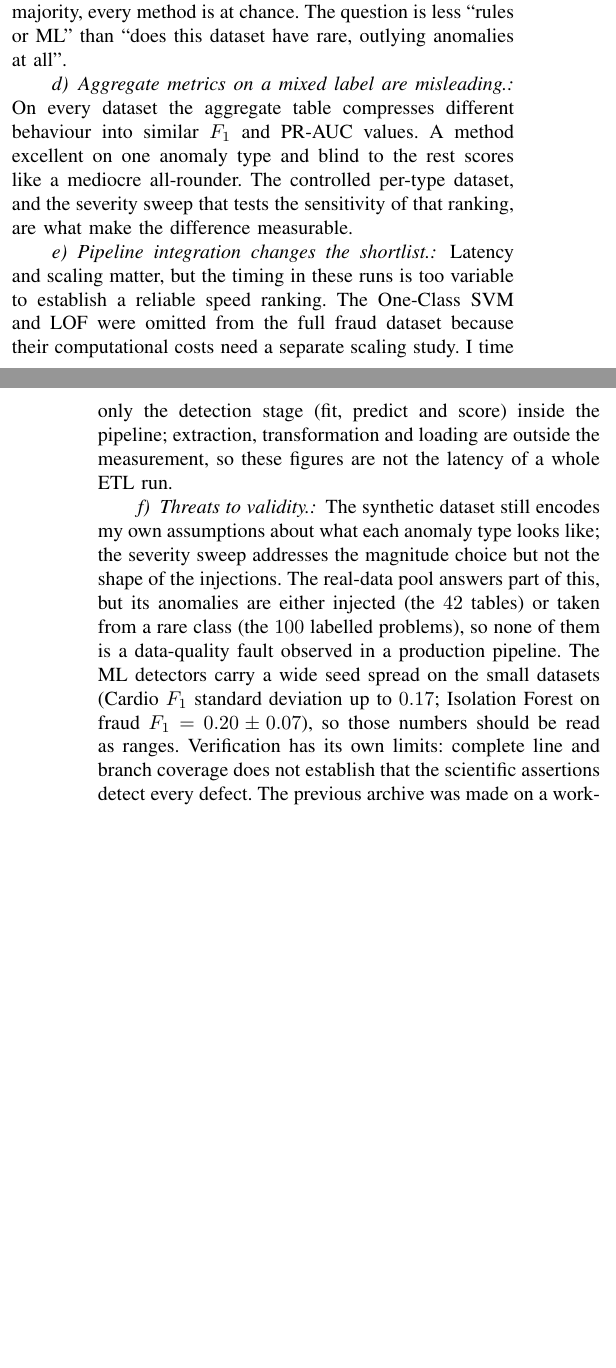
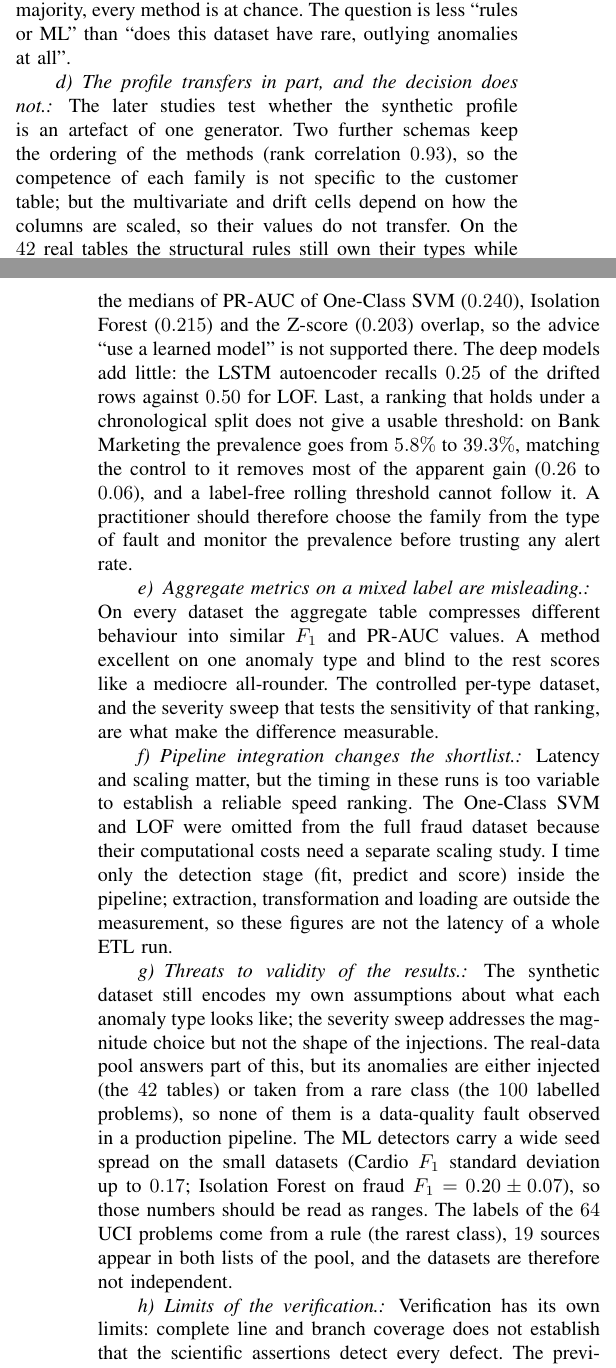
Before and after one commit to theobigand/etl-anomaly-benchmark, a LaTeX paper (paper/main.tex): two parts of the columns of pages 11 and 12 of 14, joined at a grey line, cut so that both start at the same text, the shorter picture padded with empty space. Compiled offline with pdfLaTeX; a missing font is replaced by an installed copy or a similar font; a LaTeX package or settings file that is missing is left out.

Commit message:
docs(paper): fit the overfull tables, add the cross-study discussion and update the deck

```diff
--- a/paper/main.tex
+++ b/paper/main.tex
@@ -1187,6 +1193,24 @@ is a $61\%$ majority, every method is at chance. The question is less
 ``rules or ML'' than ``does this dataset have rare, outlying anomalies at
 all''.
 
+\paragraph{The profile transfers in part, and the decision does not.}
+The later studies test whether the synthetic profile is an artefact of one
+generator. Two further schemas keep the ordering of the methods (rank
+correlation $0.93$), so the competence of each family is not specific to the
+customer table; but the multivariate and drift cells depend on how the columns
+are scaled, so their values do not transfer. On the $42$ real tables the
+structural rules still own their types while the multivariate gap shrinks, and
+on the $100$ labelled problems the medians of PR-AUC of One-Class SVM ($0.240$),
+Isolation Forest ($0.215$) and the Z-score ($0.203$) overlap, so the advice
+``use a learned model'' is not supported there. The deep models add little: the
+LSTM autoencoder recalls $0.25$ of the drifted rows against $0.50$ for LOF.
+Last, a ranking that holds under a chronological split does not give a usable
+threshold: on Bank Marketing the prevalence goes from $5.8\%$ to $39.3\%$,
+matching the control to it removes most of the apparent gain ($0.26$ to $0.06$),
+and a label-free rolling threshold cannot follow it. A practitioner should
+therefore choose the family from the type of fault and monitor the prevalence
+before trusting any alert rate.
+
 \paragraph{Aggregate metrics on a mixed label are misleading.} On every
 dataset the aggregate table compresses different behaviour into similar
 $F_1$ and PR-AUC values. A method excellent on one anomaly type and blind
@@ -1202,7 +1226,7 @@ scaling study. I time only the detection stage (fit, predict and score)
 inside the pipeline; extraction, transformation and loading are outside the
 measurement, so these figures are not the latency of a whole ETL run.
 
-\paragraph{Threats to validity.} The synthetic dataset still encodes my
+\paragraph{Threats to validity of the results.} The synthetic dataset still encodes my
 own assumptions about what each anomaly type looks like; the severity
 sweep addresses the magnitude choice but not the shape of the
 injections. The real-data pool answers part of this, but its anomalies are either
@@ -1211,7 +1235,11 @@ problems), so none of them is a data-quality fault observed in a production
 pipeline. The ML detectors carry a wide seed spread on the
 small datasets (Cardio $F_1$ standard deviation up to $0.17$; Isolation
 Forest on fraud $F_1 = 0.20 \pm 0.07$), so those numbers should be read
-as ranges.
+as ranges. The labels of the $64$ UCI problems come from a rule (the rarest
+class), $19$ sources appear in both lists of the pool, and the datasets are
+therefore not independent.
+
+\paragraph{Limits of the verification.}
 Verification has its own limits: complete line and branch coverage does not
 establish that the scientific assertions detect every defect. The previous
 archive was made on a working tree with uncommitted changes (revision
```
Also changed, not shown: paper/main.pdf, slides/thesis_progress.pdf, paper/main.tex (28 more changed lines), 2 other files.
